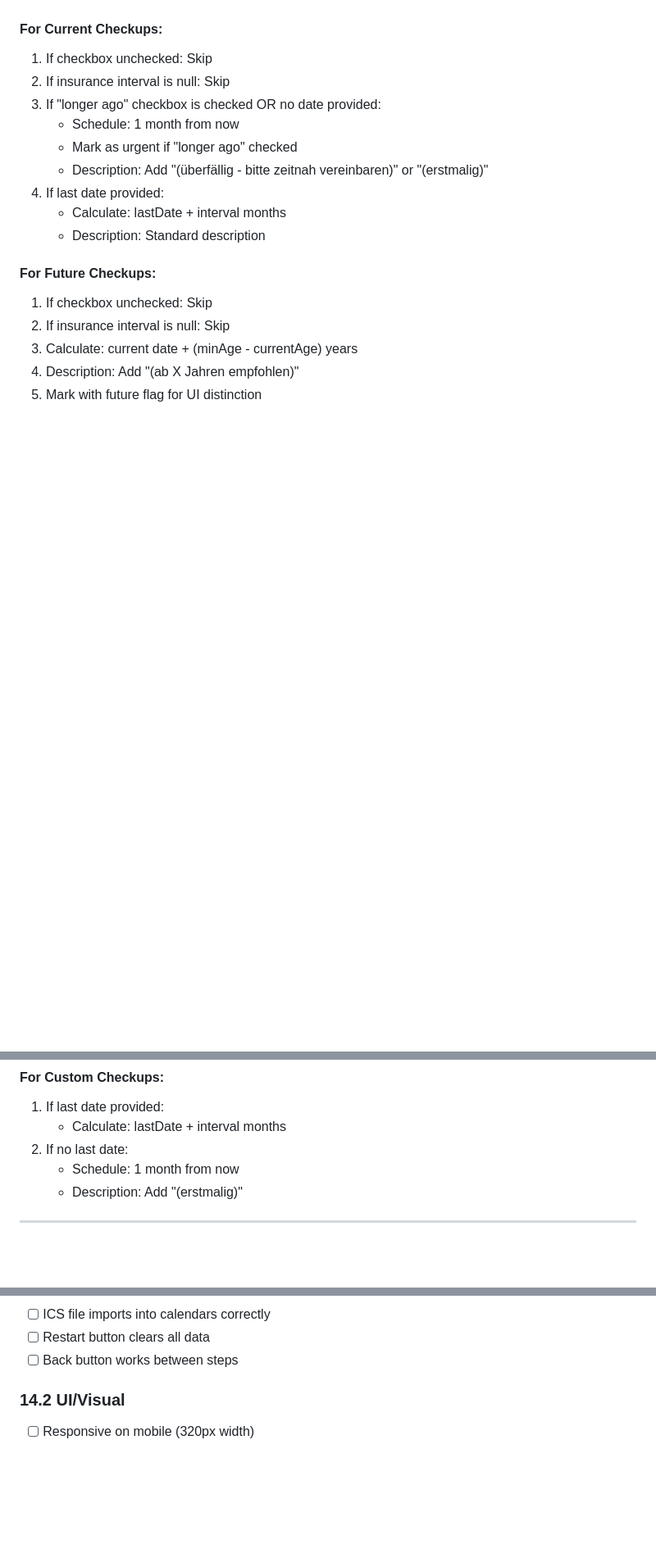
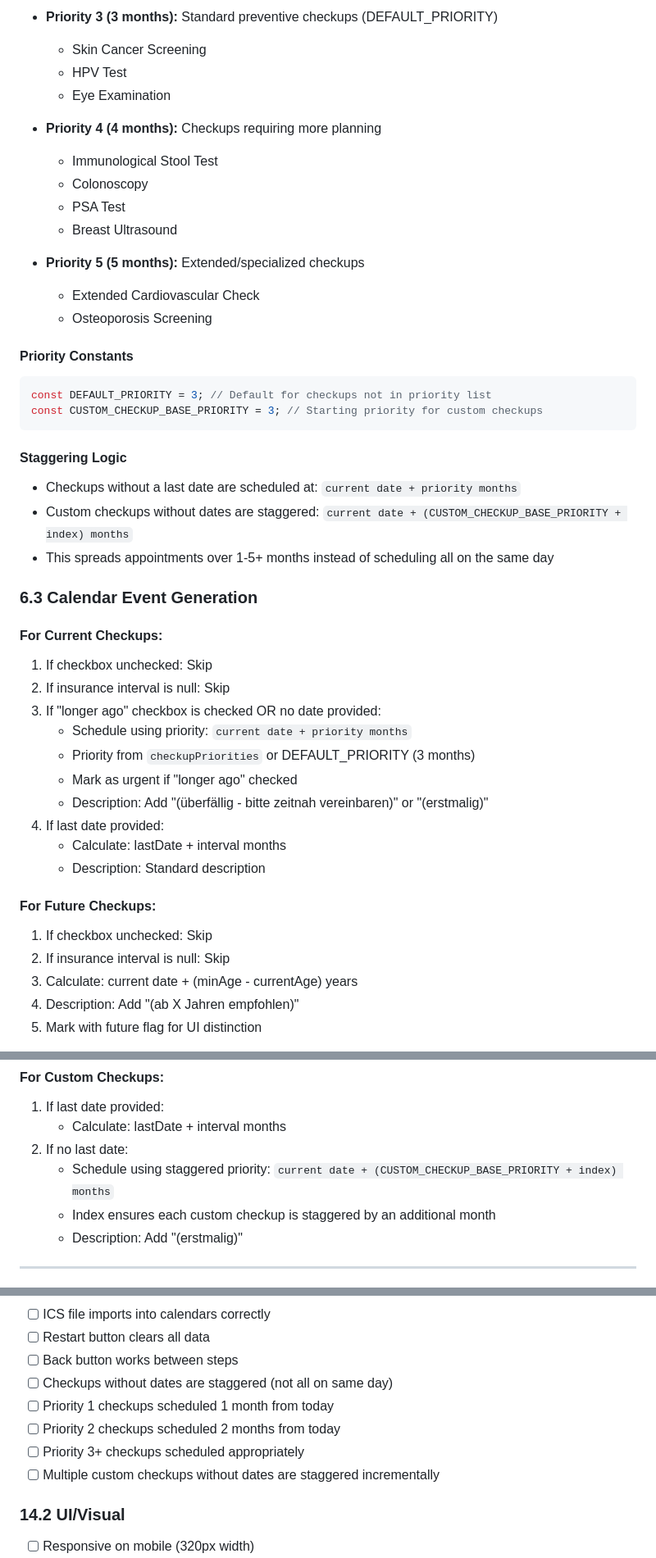
Before and after one commit to rdmueller/HealthCheckupScheduler, a Markdown page: docs/spec.md, 3 parts joined by grey strips. Shown at 82% size. GitHub-like rendering; blank space fills up the shorter version.

````diff
--- a/docs/spec.md
+++ b/docs/spec.md
@@ -298,9 +347,37 @@ Displays all scheduled checkups in chronological order.
+- **Priority 3 (3 months):** Standard preventive checkups (DEFAULT_PRIORITY)
+  - Skin Cancer Screening
+  - HPV Test
+  - Eye Examination
+
+- **Priority 4 (4 months):** Checkups requiring more planning
+  - Immunological Stool Test
+  - Colonoscopy
+  - PSA Test
+  - Breast Ultrasound
+
+- **Priority 5 (5 months):** Extended/specialized checkups
+  - Extended Cardiovascular Check
+  - Osteoporosis Screening
+
+#### Priority Constants
+```javascript
+const DEFAULT_PRIORITY = 3; // Default for checkups not in priority list
+const CUSTOM_CHECKUP_BASE_PRIORITY = 3; // Starting priority for custom checkups
+```
+
+#### Staggering Logic
+- Checkups without a last date are scheduled at: `current date + priority months`
+- Custom checkups without dates are staggered: `current date + (CUSTOM_CHECKUP_BASE_PRIORITY + index) months`
+- This spreads appointments over 1-5+ months instead of scheduling all on the same day
+
+### 6.3 Calendar Event Generation
 
 #### For Current Checkups:
 1. If checkbox unchecked: Skip
 2. If insurance interval is null: Skip
 3. If "longer ago" checkbox is checked OR no date provided:
-   - Schedule: 1 month from now
+   - Schedule using priority: `current date + priority months`
+   - Priority from `checkupPriorities` or DEFAULT_PRIORITY (3 months)
    - Mark as urgent if "longer ago" checked
    - Description: Add "(überfällig - bitte zeitnah vereinbaren)" or "(erstmalig)"
 4. If last date provided:
@@ -318,7 +395,8 @@ Displays all scheduled checkups in chronological order.
 1. If last date provided:
    - Calculate: lastDate + interval months
 2. If no last date:
-   - Schedule: 1 month from now
+   - Schedule using staggered priority: `current date + (CUSTOM_CHECKUP_BASE_PRIORITY + index) months`
+   - Index ensures each custom checkup is staggered by an additional month
    - Description: Add "(erstmalig)"
 
 ---
@@ -567,6 +645,11 @@ repository-root/
 - [ ] ICS file imports into calendars correctly
 - [ ] Restart button clears all data
 - [ ] Back button works between steps
+- [ ] Checkups without dates are staggered (not all on same day)
+- [ ] Priority 1 checkups scheduled 1 month from today
+- [ ] Priority 2 checkups scheduled 2 months from today
+- [ ] Priority 3+ checkups scheduled appropriately
+- [ ] Multiple custom checkups without dates are staggered incrementally
 
 ### 14.2 UI/Visual
 - [ ] Responsive on mobile (320px width)
````
Also changed, not shown: other parts of docs/spec.md (+54 -1 lines).
